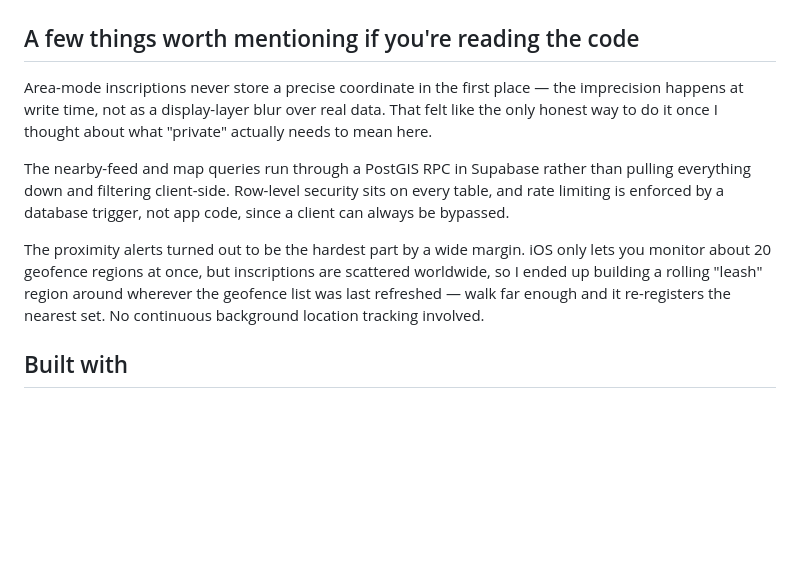
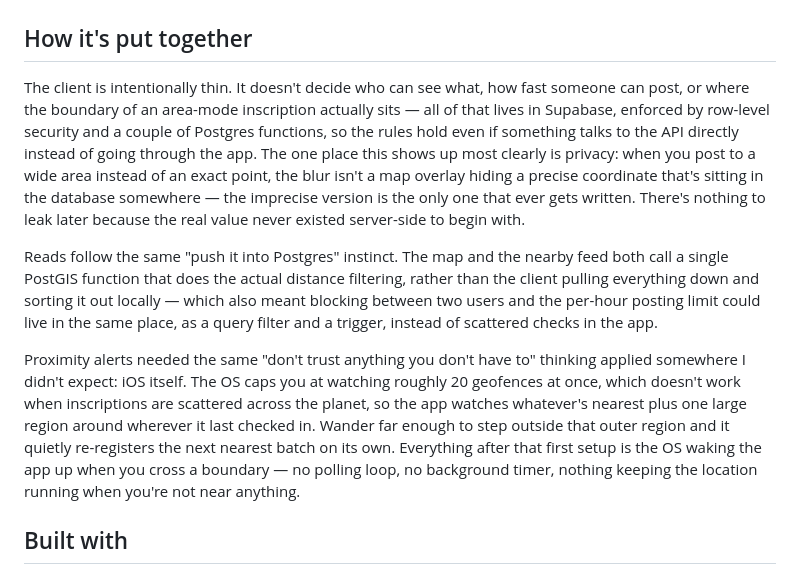
Before and after one commit to TahaDeol/Sigil, a Markdown page: README.md, the part around the change. Rendered like a GitHub page; blank space fills up the shorter version.

Commit message:
Rewrite architecture section to explain how the pieces work together

```diff
--- a/README.md
+++ b/README.md
@@ -26,13 +26,13 @@ Accounts are anonymous by default. You can use the whole app without signing up
   <img src="screenshots/fullscreen-photo.png" width="260" alt="Viewing an inscription's photo full-screen" />
 </p>
 
-## A few things worth mentioning if you're reading the code
+## How it's put together
 
-Area-mode inscriptions never store a precise coordinate in the first place — the imprecision happens at write time, not as a display-layer blur over real data. That felt like the only honest way to do it once I thought about what "private" actually needs to mean here.
+The client is intentionally thin. It doesn't decide who can see what, how fast someone can post, or where the boundary of an area-mode inscription actually sits — all of that lives in Supabase, enforced by row-level security and a couple of Postgres functions, so the rules hold even if something talks to the API directly instead of going through the app. The one place this shows up most clearly is privacy: when you post to a wide area instead of an exact point, the blur isn't a map overlay hiding a precise coordinate that's sitting in the database somewhere — the imprecise version is the only one that ever gets written. There's nothing to leak later because the real value never existed server-side to begin with.
 
-The nearby-feed and map queries run through a PostGIS RPC in Supabase rather than pulling everything down and filtering client-side. Row-level security sits on every table, and rate limiting is enforced by a database trigger, not app code, since a client can always be bypassed.
+Reads follow the same "push it into Postgres" instinct. The map and the nearby feed both call a single PostGIS function that does the actual distance filtering, rather than the client pulling everything down and sorting it out locally — which also meant blocking between two users and the per-hour posting limit could live in the same place, as a query filter and a trigger, instead of scattered checks in the app.
 
-The proximity alerts turned out to be the hardest part by a wide margin. iOS only lets you monitor about 20 geofence regions at once, but inscriptions are scattered worldwide, so I ended up building a rolling "leash" region around wherever the geofence list was last refreshed — walk far enough and it re-registers the nearest set. No continuous background location tracking involved.
+Proximity alerts needed the same "don't trust anything you don't have to" thinking applied somewhere I didn't expect: iOS itself. The OS caps you at watching roughly 20 geofences at once, which doesn't work when inscriptions are scattered across the planet, so the app watches whatever's nearest plus one large region around wherever it last checked in. Wander far enough to step outside that outer region and it quietly re-registers the next nearest batch on its own. Everything after that first setup is the OS waking the app up when you cross a boundary — no polling loop, no background timer, nothing keeping the location running when you're not near anything.
 
 ## Built with
 
```
